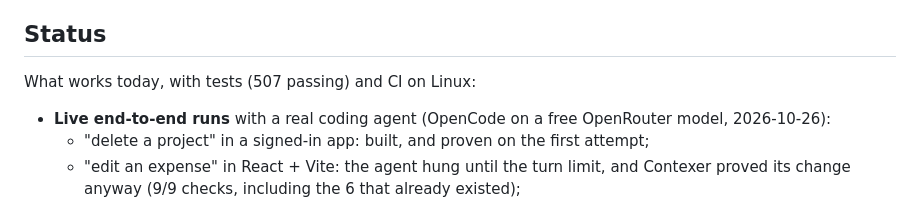
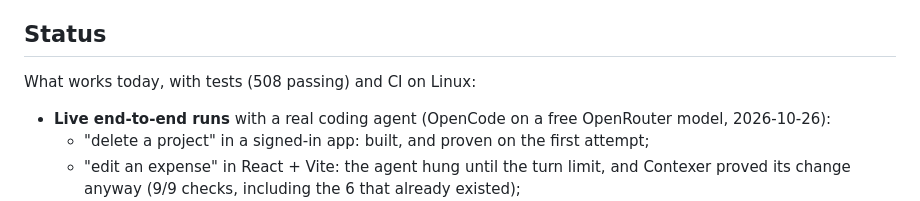
Before and after one commit to murtuza777/contexer-agent, a Markdown page: README.md, the part around the change. Rendered like a GitHub page.

Commit message:
docs: test count
Co-Authored-By: Claude Opus 5.5 <noreply@anthropic.com>

```diff
--- a/README.md
+++ b/README.md
@@ -321,7 +321,7 @@ Full method, per-run tables and the diagnosis of bad compiled checks are in
 
 ## Status
 
-What works today, with tests (507 passing) and CI on Linux:
+What works today, with tests (508 passing) and CI on Linux:
 
 - **Live end-to-end runs** with a real coding agent (OpenCode on a free
   OpenRouter model, 2026-10-26):
```
